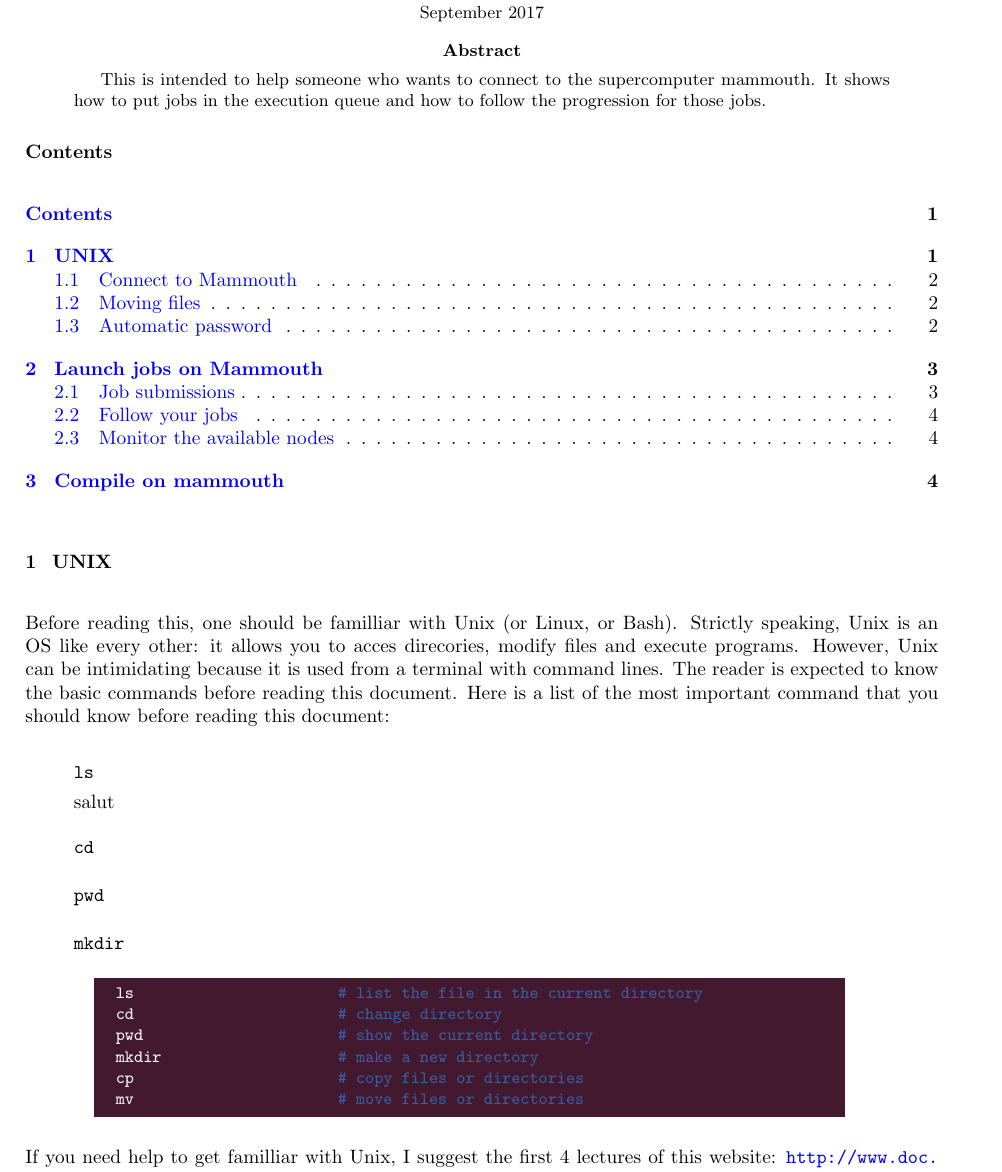
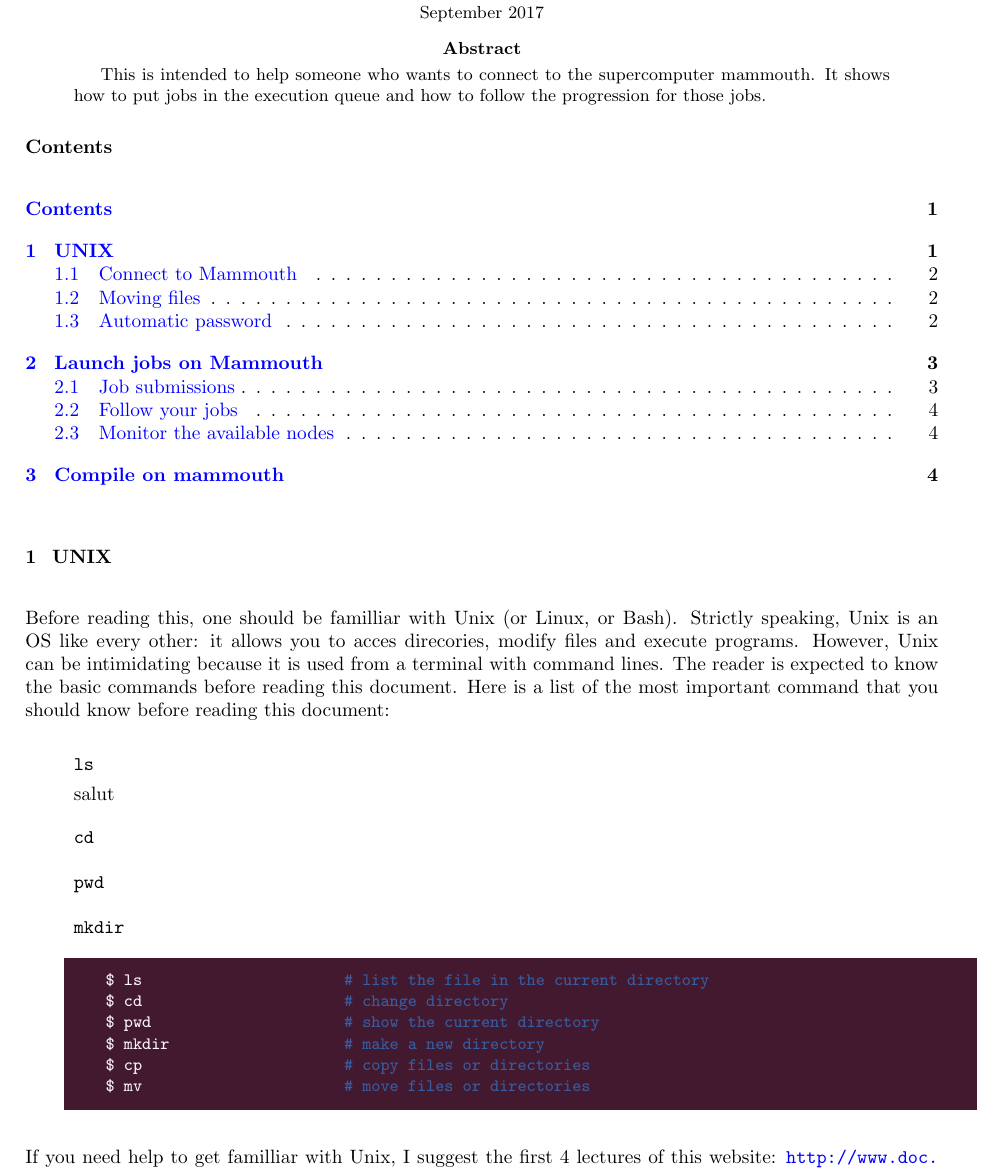
Before and after one commit to mnmpdadish/mammouthtutorial, a LaTeX paper (connectToMammouth.tex): part of page 1 of 4, cut so that both start at the same text. Compiled offline with pdfLaTeX.

Commit message:
enfin les bounding box sont belles là :)

```diff
--- a/connectToMammouth.tex
+++ b/connectToMammouth.tex
@@ -102,15 +117,11 @@ The reader is expected to know the basic commands before reading this document.
 \end{quote}
 
 
-\definecolor{myletters}{rgb}{1.0,0.972,827}
-\definecolor{mymauve}{rgb}{0.262,0.098,0.188}
-\definecolor{mycomment}{rgb}{0.215,0.37,0.64}
-\definecolor{myblue}{rgb}{0.9,0.9,0.98}
 
 \lstdefinestyle{BashInputStyle}{
   language=bash,
   basicstyle=\small\ttfamily\color{myletters},
-  frame=tblr,
+  frame=none,
   backgroundcolor=\color{mymauve},
   linewidth=0.9\linewidth,
   xleftmargin=0.1\linewidth,
@@ -123,12 +134,12 @@ The reader is expected to know the basic commands before reading this document.
 
 
 \begin{lstlisting}[style=BashInputStyle]
-  ls                         # list the file in the current directory
-  cd                         # change directory
-  pwd                        # show the current directory
-  mkdir                      # make a new directory
-  cp                         # copy files or directories
-  mv                         # move files or directories
+$ ls                         # list the file in the current directory
+$ cd                         # change directory
+$ pwd                        # show the current directory
+$ mkdir                      # make a new directory
+$ cp                         # copy files or directories
+$ mv                         # move files or directories
 \end{lstlisting}
 
 
```
Also changed, not shown: connectToMammouth.tex (15 more changed lines).
